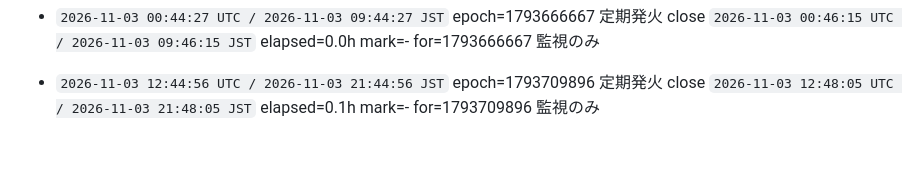
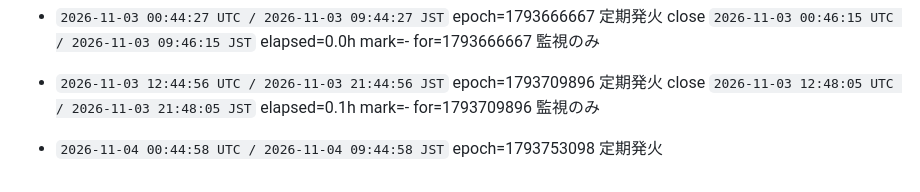
Before and after one commit to ioriorigin/loop, a Markdown page: memory/rounds.md, the part around the change. GitHub-like rendering; blank space fills up the shorter version.

Commit message:
橋頭堡: 発火を台帳に固定する
起きた事実を、失われうる作業の前に外部へ固定する。
push に失敗してもこの回は止まらない（bin/round の設計）。

Co-Authored-By: Claude Opus 5 <noreply@anthropic.com>

```diff
--- a/memory/rounds.md
+++ b/memory/rounds.md
@@ -371,3 +371,5 @@ H035-9ad は閉じていない。規則への条項追記も数えない（初
 
 - `2026-11-03 12:44:56 UTC / 2026-11-03 21:44:56 JST` epoch=1793709896 定期発火
   close `2026-11-03 12:48:05 UTC / 2026-11-03 21:48:05 JST` elapsed=0.1h mark=- for=1793709896 監視のみ
+
+- `2026-11-04 00:44:58 UTC / 2026-11-04 09:44:58 JST` epoch=1793753098 定期発火
```
